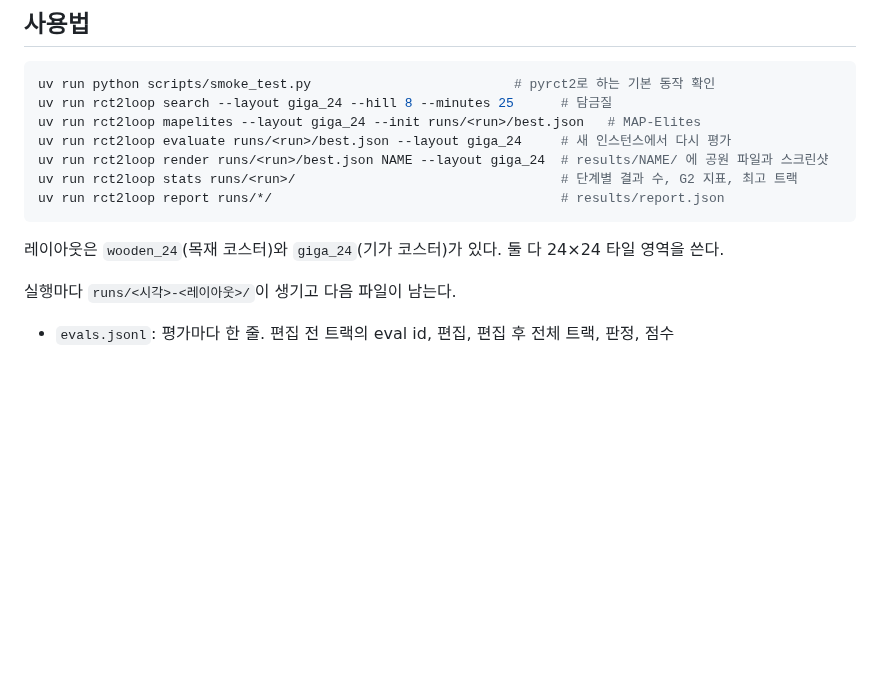
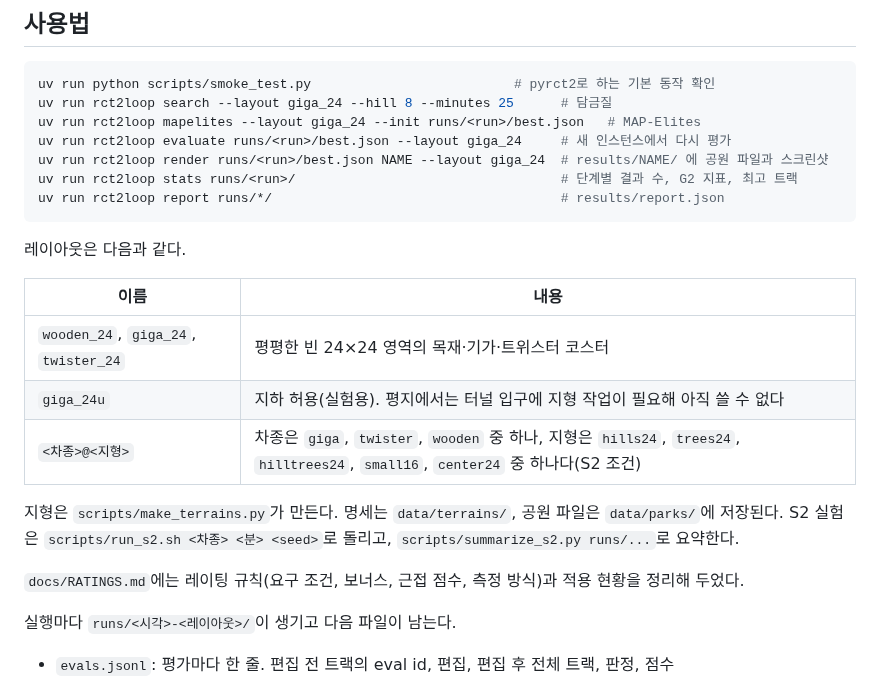
Before and after one commit to kairess/rct2-close-the-loop, a Markdown page: README.md, the part around the change. Drawn GitHub-style; blank space fills up the shorter version.

Commit message:
Document layouts, terrains and S2 scripts in README
Co-Authored-By: Claude Opus 5.5 <noreply@anthropic.com>
Claude-Session: https://claude.ai/code/session_015rapQ7auFWdkkjLUjKkfBN

````diff
--- a/README.md
+++ b/README.md
@@ -53,7 +53,17 @@ uv run rct2loop stats runs/<run>/                                  # 단계별
 uv run rct2loop report runs/*/                                     # results/report.json
 ```
 
-레이아웃은 `wooden_24`(목재 코스터)와 `giga_24`(기가 코스터)가 있다. 둘 다 24×24 타일 영역을 쓴다.
+레이아웃은 다음과 같다.
+
+| 이름 | 내용 |
+| --- | --- |
+| `wooden_24`, `giga_24`, `twister_24` | 평평한 빈 24×24 영역의 목재·기가·트위스터 코스터 |
+| `giga_24u` | 지하 허용(실험용). 평지에서는 터널 입구에 지형 작업이 필요해 아직 쓸 수 없다 |
+| `<차종>@<지형>` | 차종은 `giga`, `twister`, `wooden` 중 하나, 지형은 `hills24`, `trees24`, `hilltrees24`, `small16`, `center24` 중 하나다(S2 조건) |
+
+지형은 `scripts/make_terrains.py`가 만든다. 명세는 `data/terrains/`, 공원 파일은 `data/parks/`에 저장된다. S2 실험은 `scripts/run_s2.sh <차종> <분> <seed>`로 돌리고, `scripts/summarize_s2.py runs/...`로 요약한다.
+
+`docs/RATINGS.md`에는 레이팅 규칙(요구 조건, 보너스, 근접 점수, 측정 방식)과 적용 현황을 정리해 두었다.
 
 실행마다 `runs/<시각>-<레이아웃>/`이 생기고 다음 파일이 남는다.
 - `evals.jsonl`: 평가마다 한 줄. 편집 전 트랙의 eval id, 편집, 편집 후 전체 트랙, 판정, 점수
````
